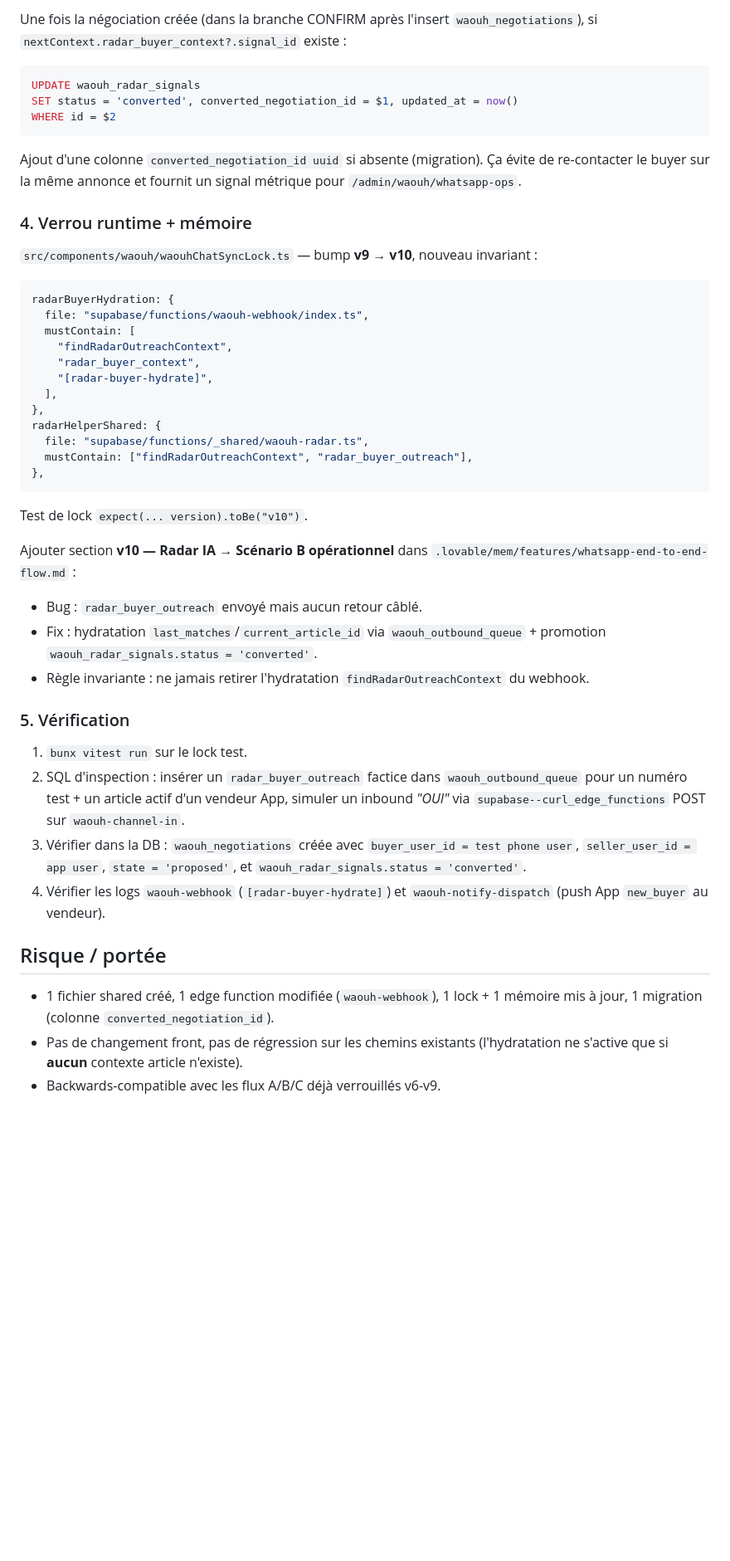
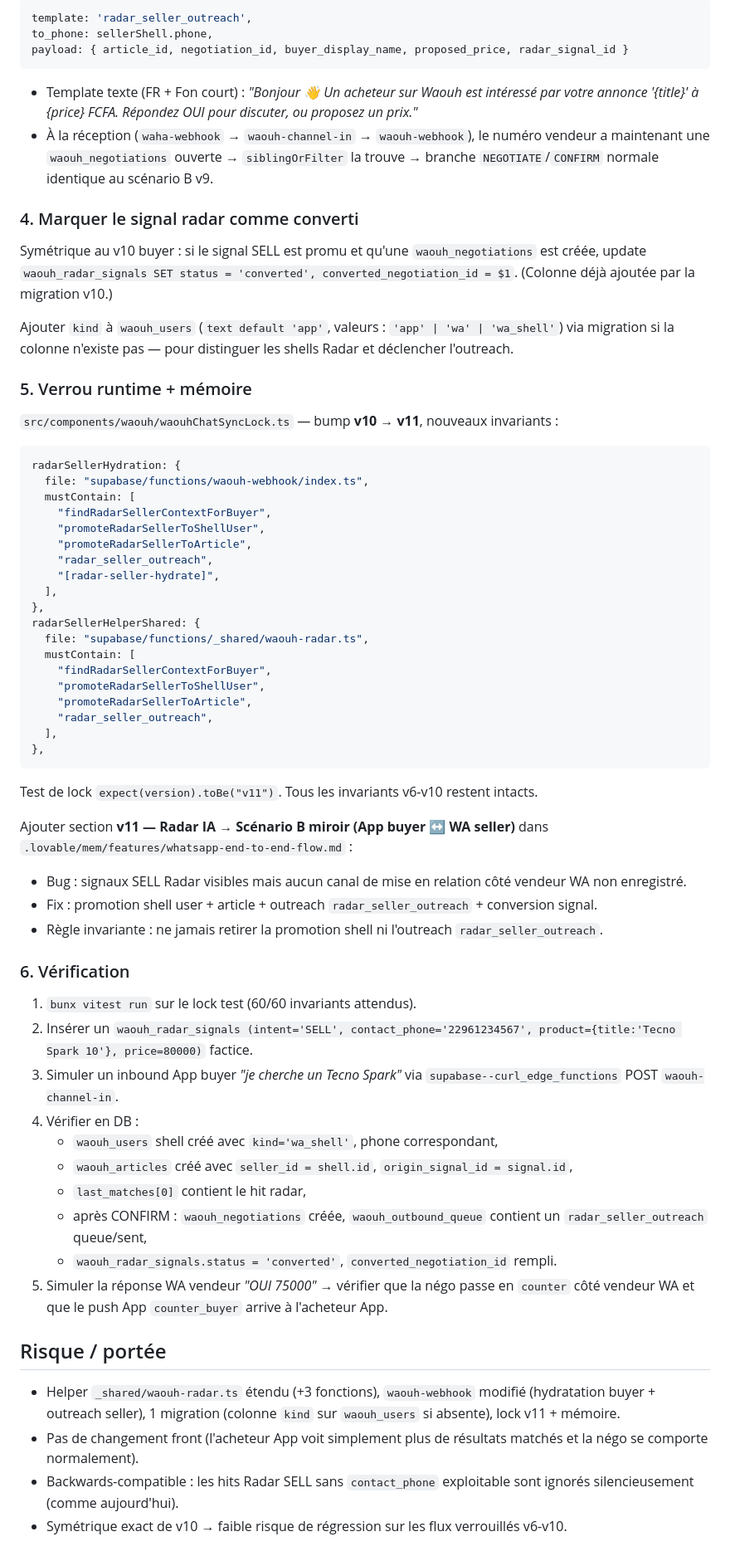
Before and after one commit to starlab007007/botbenin, a Markdown page: .lovable/plan.md, the part around one of its changes. Shown at 83% size. Rendered like a GitHub page; blank space fills up the shorter version.

Commit message:
Changes
Co-authored-by: zimesongbian007 <175844125+zimesongbian007@users.noreply.github.com>

````diff
--- a/.lovable/plan.md
+++ b/.lovable/plan.md
@@ -55,49 +56,68 @@ Effet en cascade :
 
-Une fois la négociation créée (dans la branche CONFIRM après l'insert `waouh_negotiations`), si `nextContext.radar_buyer_context?.signal_id` existe :
-
-```sql
-UPDATE waouh_radar_signals
-SET status = 'converted', converted_negotiation_id = $1, updated_at = now()
-WHERE id = $2
+```ts
+template: 'radar_seller_outreach',
+to_phone: sellerShell.phone,
+payload: { article_id, negotiation_id, buyer_display_name, proposed_price, radar_signal_id }
 ```
 
-Ajout d'une colonne `converted_negotiation_id uuid` si absente (migration). Ça évite de re-contacter le buyer sur la même annonce et fournit un signal métrique pour `/admin/waouh/whatsapp-ops`.
+- Template texte (FR + Fon court) : *"Bonjour 👋 Un acheteur sur Waouh est intéressé par votre annonce '{title}' à {price} FCFA. Répondez OUI pour discuter, ou proposez un prix."*
+- À la réception (`waha-webhook` → `waouh-channel-in` → `waouh-webhook`), le numéro vendeur a maintenant une `waouh_negotiations` ouverte → `siblingOrFilter` la trouve → branche `NEGOTIATE`/`CONFIRM` normale identique au scénario B v9.
 
-### 4. Verrou runtime + mémoire
+### 4. Marquer le signal radar comme converti
 
-`src/components/waouh/waouhChatSyncLock.ts` — bump **v9 → v10**, nouveau invariant :
+Symétrique au v10 buyer : si le signal SELL est promu et qu'une `waouh_negotiations` est créée, update `waouh_radar_signals SET status = 'converted', converted_negotiation_id = $1`. (Colonne déjà ajoutée par la migration v10.)
+
+Ajouter `kind` à `waouh_users` (`text default 'app'`, valeurs : `'app' | 'wa' | 'wa_shell'`) via migration si la colonne n'existe pas — pour distinguer les shells Radar et déclencher l'outreach.
+
+### 5. Verrou runtime + mémoire
+
+`src/components/waouh/waouhChatSyncLock.ts` — bump **v10 → v11**, nouveaux invariants :
 
 ```ts
-radarBuyerHydration: {
+radarSellerHydration: {
   file: "supabase/functions/waouh-webhook/index.ts",
   mustContain: [
-    "findRadarOutreachContext",
-    "radar_buyer_context",
-    "[radar-buyer-hydrate]",
+    "findRadarSellerContextForBuyer",
+    "promoteRadarSellerToShellUser",
+    "promoteRadarSellerToArticle",
+    "radar_seller_outreach",
+    "[radar-seller-hydrate]",
   ],
 },
-radarHelperShared: {
+radarSellerHelperShared: {
   file: "supabase/functions/_shared/waouh-radar.ts",
-  mustContain: ["findRadarOutreachContext", "radar_buyer_outreach"],
+  mustContain: [
+    "findRadarSellerContextForBuyer",
+    "promoteRadarSellerToShellUser",
+    "promoteRadarSellerToArticle",
+    "radar_seller_outreach",
+  ],
 },
 ```
 
-Test de lock `expect(... version).toBe("v10")`.
+Test de lock `expect(version).toBe("v11")`. Tous les invariants v6-v10 restent intacts.
 
-Ajouter section **v10 — Radar IA → Scénario B opérationnel** dans `.lovable/mem/features/whatsapp-end-to-end-flow.md` :
-- Bug : `radar_buyer_outreach` envoyé mais aucun retour câblé.
-- Fix : hydratation `last_matches`/`current_article_id` via `waouh_outbound_queue` + promotion `waouh_radar_signals.status = 'converted'`.
-- Règle invariante : ne jamais retirer l'hydratation `findRadarOutreachContext` du webhook.
+Ajouter section **v11 — Radar IA → Scénario B miroir (App buyer ↔ WA seller)** dans `.lovable/mem/features/whatsapp-end-to-end-flow.md` :
+- Bug : signaux SELL Radar visibles mais aucun canal de mise en relation côté vendeur WA non enregistré.
+- Fix : promotion shell user + article + outreach `radar_seller_outreach` + conversion signal.
+- Règle invariante : ne jamais retirer la promotion shell ni l'outreach `radar_seller_outreach`.
 
-### 5. Vérification
+### 6. Vérification
 
-1. `bunx vitest run` sur le lock test.
-2. SQL d'inspection : insérer un `radar_buyer_outreach` factice dans `waouh_outbound_queue` pour un numéro test + un article actif d'un vendeur App, simuler un inbound *"OUI"* via `supabase--curl_edge_functions` POST sur `waouh-channel-in`.
-3. Vérifier dans la DB : `waouh_negotiations` créée avec `buyer_user_id = test phone user`, `seller_user_id = app user`, `state = 'proposed'`, et `waouh_radar_signals.status = 'converted'`.
-4. Vérifier les logs `waouh-webhook` (`[radar-buyer-hydrate]`) et `waouh-notify-dispatch` (push App `new_buyer` au vendeur).
+1. `bunx vitest run` sur le lock test (60/60 invariants attendus).
+2. Insérer un `waouh_radar_signals (intent='SELL', contact_phone='22961234567', product={title:'Tecno Spark 10'}, price=80000)` factice.
+3. Simuler un inbound App buyer *"je cherche un Tecno Spark"* via `supabase--curl_edge_functions` POST `waouh-channel-in`.
+4. Vérifier en DB :
+   - `waouh_users` shell créé avec `kind='wa_shell'`, phone correspondant,
+   - `waouh_articles` créé avec `seller_id = shell.id`, `origin_signal_id = signal.id`,
+   - `last_matches[0]` contient le hit radar,
+   - après CONFIRM : `waouh_negotiations` créée, `waouh_outbound_queue` contient un `radar_seller_outreach` queue/sent,
+   - `waouh_radar_signals.status = 'converted'`, `converted_negotiation_id` rempli.
+5. Simuler la réponse WA vendeur *"OUI 75000"* → vérifier que la négo passe en `counter` côté vendeur WA et que le push App `counter_buyer` arrive à l'acheteur App.
 
 ## Risque / portée
 
-- 1 fichier shared créé, 1 edge function modifiée (`waouh-webhook`), 1 lock + 1 mémoire mis à jour, 1 migration (colonne `converted_negotiation_id`).
-- Pas de changement front, pas de régression sur les chemins existants (l'hydratation ne s'active que si **aucun** contexte article n'existe).
-- Backwards-compatible avec les flux A/B/C déjà verrouillés v6-v9.
+- Helper `_shared/waouh-radar.ts` étendu (+3 fonctions), `waouh-webhook` modifié (hydratation buyer + outreach seller), 1 migration (colonne `kind` sur `waouh_users` si absente), lock v11 + mémoire.
+- Pas de changement front (l'acheteur App voit simplement plus de résultats matchés et la négo se comporte normalement).
+- Backwards-compatible : les hits Radar SELL sans `contact_phone` exploitable sont ignorés silencieusement (comme aujourd'hui).
+- Symétrique exact de v10 → faible risque de régression sur les flux verrouillés v6-v10.
````
Also changed, not shown: other parts of .lovable/plan.md (+34 -33 lines).
